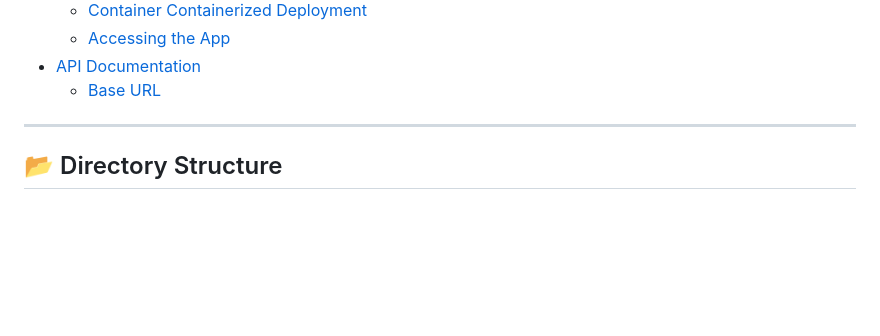
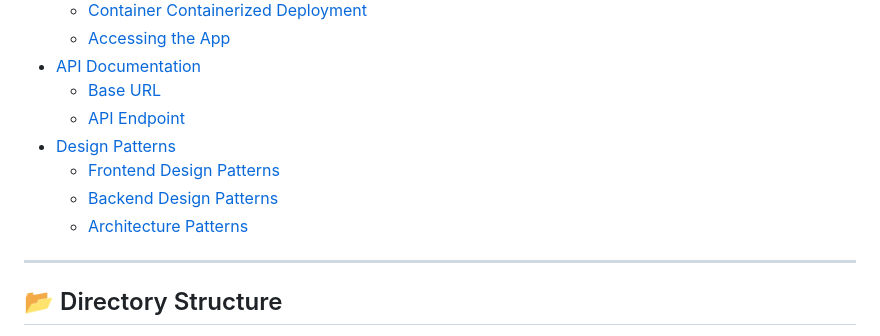
Before and after one commit to CLinnSheng/SC2006-Lab, a Markdown page: README.md, the part around the change printed below. Rendered like a GitHub page; blank space fills up the shorter version.

```diff
--- a/README.md
+++ b/README.md
@@ -19,7 +19,11 @@
   - [Accessing the App](#-accessing-the-app)
 - [ API Documentation](#-api-documentation)
   - [ Base URL](#-base-url)
-
+  - [ API Endpoint](#api-endpoint)
+- [Design Patterns](#design-patterns)
+  - [Frontend Design Patterns](#frontend-design-patterns)
+  - [Backend Design Patterns](#backend-design-patterns)
+  - [Architecture Patterns](#architecture-patterns)
 ---
 
 <!--
```
Also changed, not shown: other parts of README.md (+27 -0 lines).
